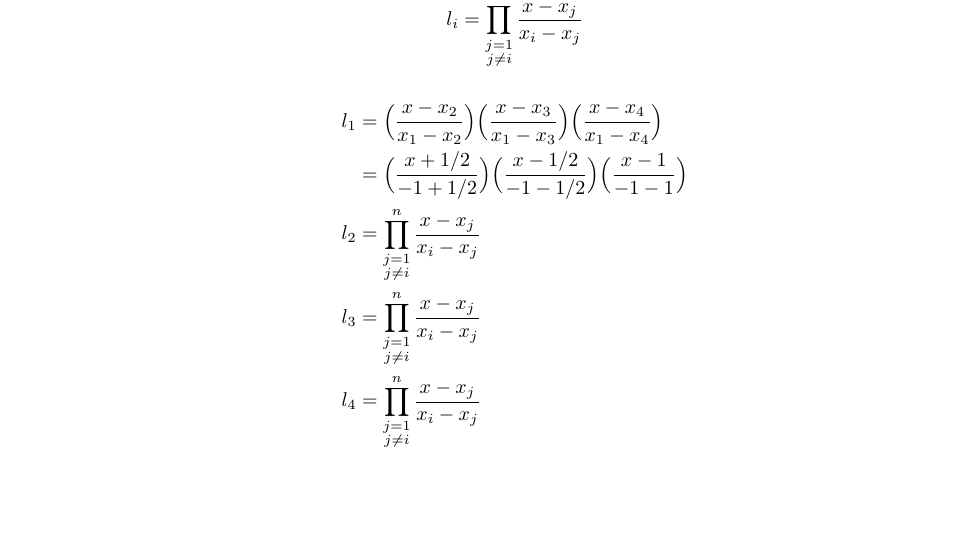
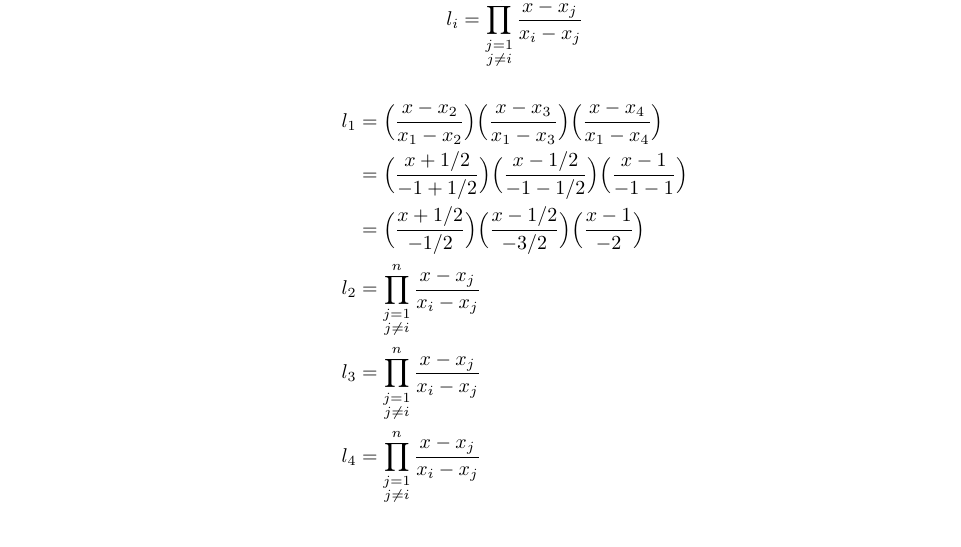
Before and after one commit to poonkeegan/school, a LaTeX document (cscd37/assgn2.tex): part of page 9 of 9, cut so that both start at the same text, the shorter picture padded with empty space. Compiled offline with pdfLaTeX.

Commit message:
Mon Mar 12 13:05:33 EDT 2018

```diff
--- a/cscd37/assgn2.tex
+++ b/cscd37/assgn2.tex
@@ -293,6 +293,7 @@ poonkeeg\\
             \begin{align*}
                 l_1 &= \Big( \frac{x - x_2}{x_1 - x_2}\Big)\Big( \frac{x - x_3}{x_1 - x_3}\Big)\Big( \frac{x - x_4}{x_1 - x_4}\Big)\\
                 &= \Big( \frac{x + 1/2}{-1 + 1/2}\Big)\Big( \frac{x - 1/2}{-1 - 1/2}\Big)\Big( \frac{x - 1}{-1 - 1}\Big)\\
+                &= \Big( \frac{x + 1/2}{-1/2}\Big)\Big( \frac{x - 1/2}{- 3/2}\Big)\Big( \frac{x - 1}{-2}\Big)\\
                 l_2 &= \prod_{\substack{j=1 \\ j\neq i}}^n\frac{x-x_j}{x_i-x_j} \\
                 l_3 &= \prod_{\substack{j=1 \\ j\neq i}}^n\frac{x-x_j}{x_i-x_j} \\
                 l_4 &= \prod_{\substack{j=1 \\ j\neq i}}^n\frac{x-x_j}{x_i-x_j} \\
```
Also changed, not shown: cscd37/assgn2.pdf.
